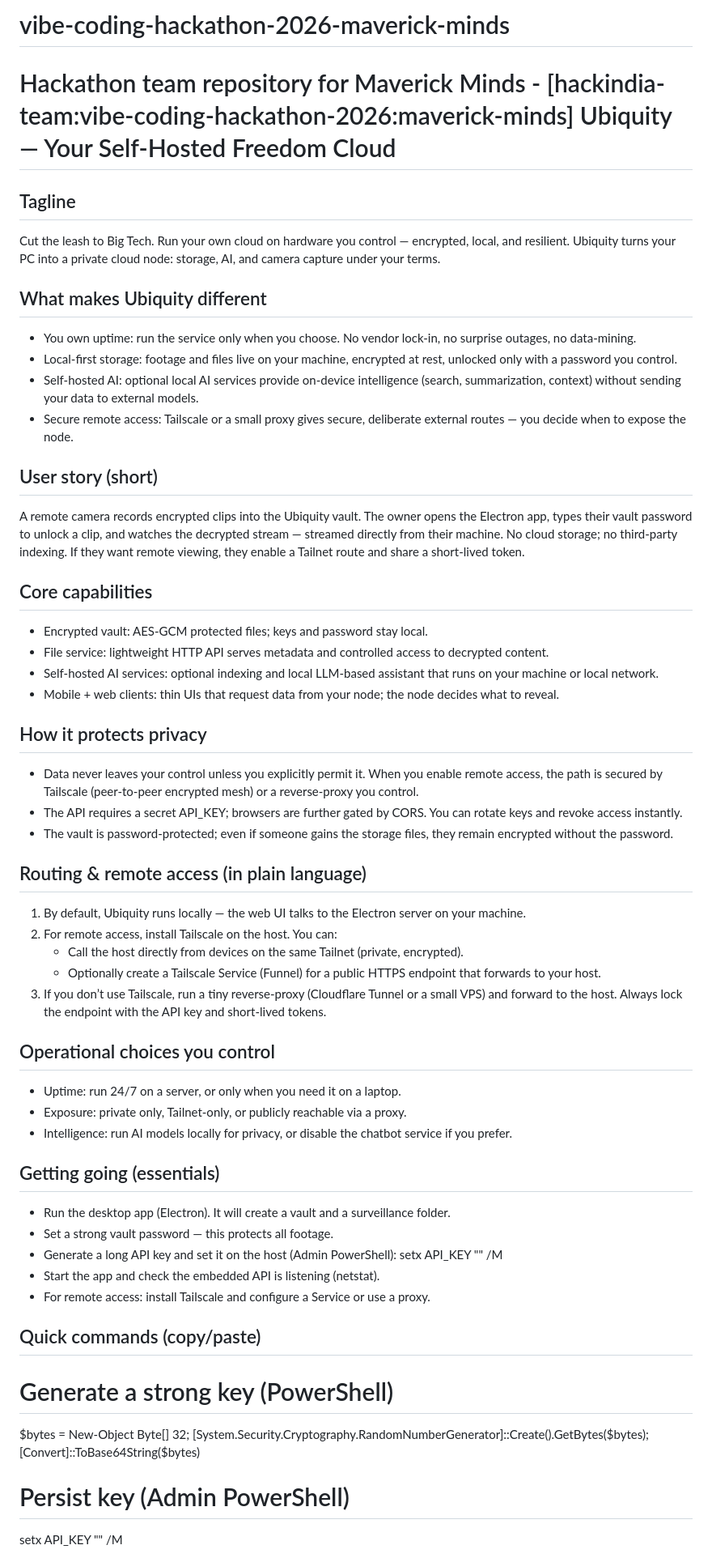
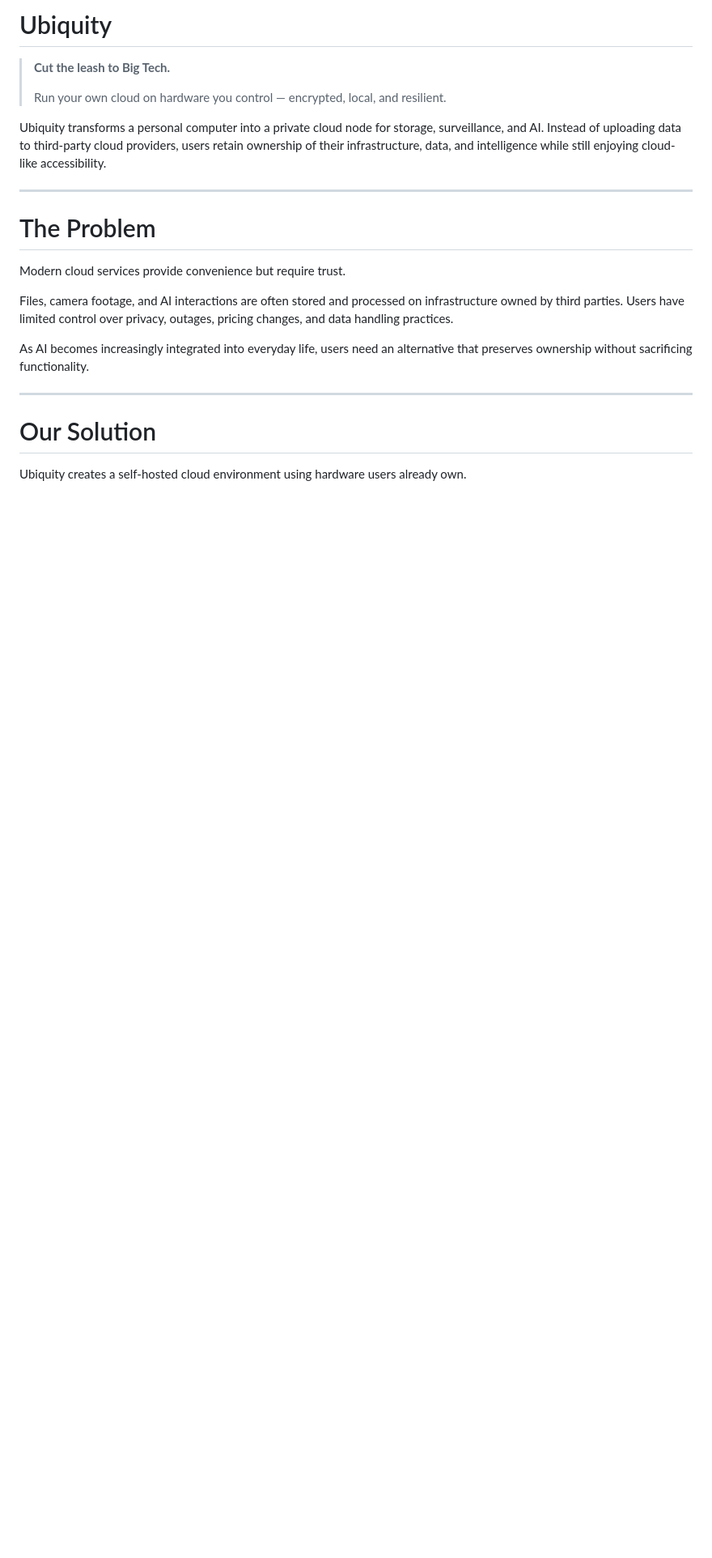
Before and after one commit to HackIndiaXYZ/vibe-coding-hackathon-2026-maverick-minds, a Markdown page: README.md, the part around one of its changes. Shown at 81% size. GitHub-like rendering; blank space fills up the shorter version.

```diff
--- a/README.md
+++ b/README.md
@@ -1,64 +1,24 @@
-# vibe-coding-hackathon-2026-maverick-minds
-Hackathon team repository for Maverick Minds - [hackindia-team:vibe-coding-hackathon-2026:maverick-minds]
-Ubiquity — Your Self‑Hosted Freedom Cloud
-=========================================
+# Ubiquity
 
-Tagline
--------
-Cut the leash to Big Tech. Run your own cloud on hardware you control — encrypted, local, and resilient. Ubiquity turns your PC into a private cloud node: storage, AI, and camera capture under your terms.
+> **Cut the leash to Big Tech.**
+>
+> Run your own cloud on hardware you control — encrypted, local, and resilient.
 
-What makes Ubiquity different
------------------------------
-- You own uptime: run the service only when you choose. No vendor lock‑in, no surprise outages, no data-mining.
-- Local-first storage: footage and files live on your machine, encrypted at rest, unlocked only with a password you control.
-- Self-hosted AI: optional local AI services provide on-device intelligence (search, summarization, context) without sending your data to external models.
-- Secure remote access: Tailscale or a small proxy gives secure, deliberate external routes — you decide when to expose the node.
+Ubiquity transforms a personal computer into a private cloud node for storage, surveillance, and AI. Instead of uploading data to third-party cloud providers, users retain ownership of their infrastructure, data, and intelligence while still enjoying cloud-like accessibility.
 
-User story (short)
-------------------
-A remote camera records encrypted clips into the Ubiquity vault. The owner opens the Electron app, types their vault password to unlock a clip, and watches the decrypted stream — streamed directly from their machine. No cloud storage; no third-party indexing. If they want remote viewing, they enable a Tailnet route and share a short-lived token.
+---
 
-Core capabilities
------------------
-- Encrypted vault: AES‑GCM protected files; keys and password stay local.
-- File service: lightweight HTTP API serves metadata and controlled access to decrypted content.
-- Self-hosted AI services: optional indexing and local LLM-based assistant that runs on your machine or local network.
-- Mobile + web clients: thin UIs that request data from your node; the node decides what to reveal.
+# The Problem
 
-How it protects privacy
------------------------
-- Data never leaves your control unless you explicitly permit it. When you enable remote access, the path is secured by Tailscale (peer-to-peer encrypted mesh) or a reverse-proxy you control.
-- The API requires a secret API_KEY; browsers are further gated by CORS. You can rotate keys and revoke access instantly.
-- The vault is password-protected; even if someone gains the storage files, they remain encrypted without the password.
+Modern cloud services provide convenience but require trust.
 
-Routing & remote access (in plain language)
--------------------------------------------
-1. By default, Ubiquity runs locally — the web UI talks to the Electron server on your machine.
-2. For remote access, install Tailscale on the host. You can:
-   - Call the host directly from devices on the same Tailnet (private, encrypted).
-   - Optionally create a Tailscale Service (Funnel) for a public HTTPS endpoint that forwards to your host.
-3. If you don’t use Tailscale, run a tiny reverse-proxy (Cloudflare Tunnel or a small VPS) and forward to the host. Always lock the endpoint with the API key and short-lived tokens.
+Files, camera footage, and AI interactions are often stored and processed on infrastructure owned by third parties. Users have limited control over privacy, outages, pricing changes, and data handling practices.
 
-Operational choices you control
---------------------------------
-- Uptime: run 24/7 on a server, or only when you need it on a laptop.
-- Exposure: private only, Tailnet-only, or publicly reachable via a proxy.
-- Intelligence: run AI models locally for privacy, or disable the chatbot service if you prefer.
+As AI becomes increasingly integrated into everyday life, users need an alternative that preserves ownership without sacrificing functionality.
 
-Getting going (essentials)
---------------------------
-- Run the desktop app (Electron). It will create a vault and a surveillance folder.
-- Set a strong vault password — this protects all footage.
-- Generate a long API key and set it on the host (Admin PowerShell):
-  setx API_KEY "<strong-random-key>" /M
-- Start the app and check the embedded API is listening (netstat).
-- For remote access: install Tailscale and configure a Service or use a proxy.
+---
 
-Quick commands (copy/paste)
----------------------------
-# Generate a strong key (PowerShell)
-$bytes = New-Object Byte[] 32; [System.Security.Cryptography.RandomNumberGenerator]::Create().GetBytes($bytes); [Convert]::ToBase64String($bytes)
+# Our Solution
 
-# Persist key (Admin PowerShell)
-setx API_KEY "<paste-key-here>" /M
+Ubiquity creates a self-hosted cloud environment using hardware users already own.
 
```
Also changed, not shown: other parts of README.md (+373 -10 lines).
